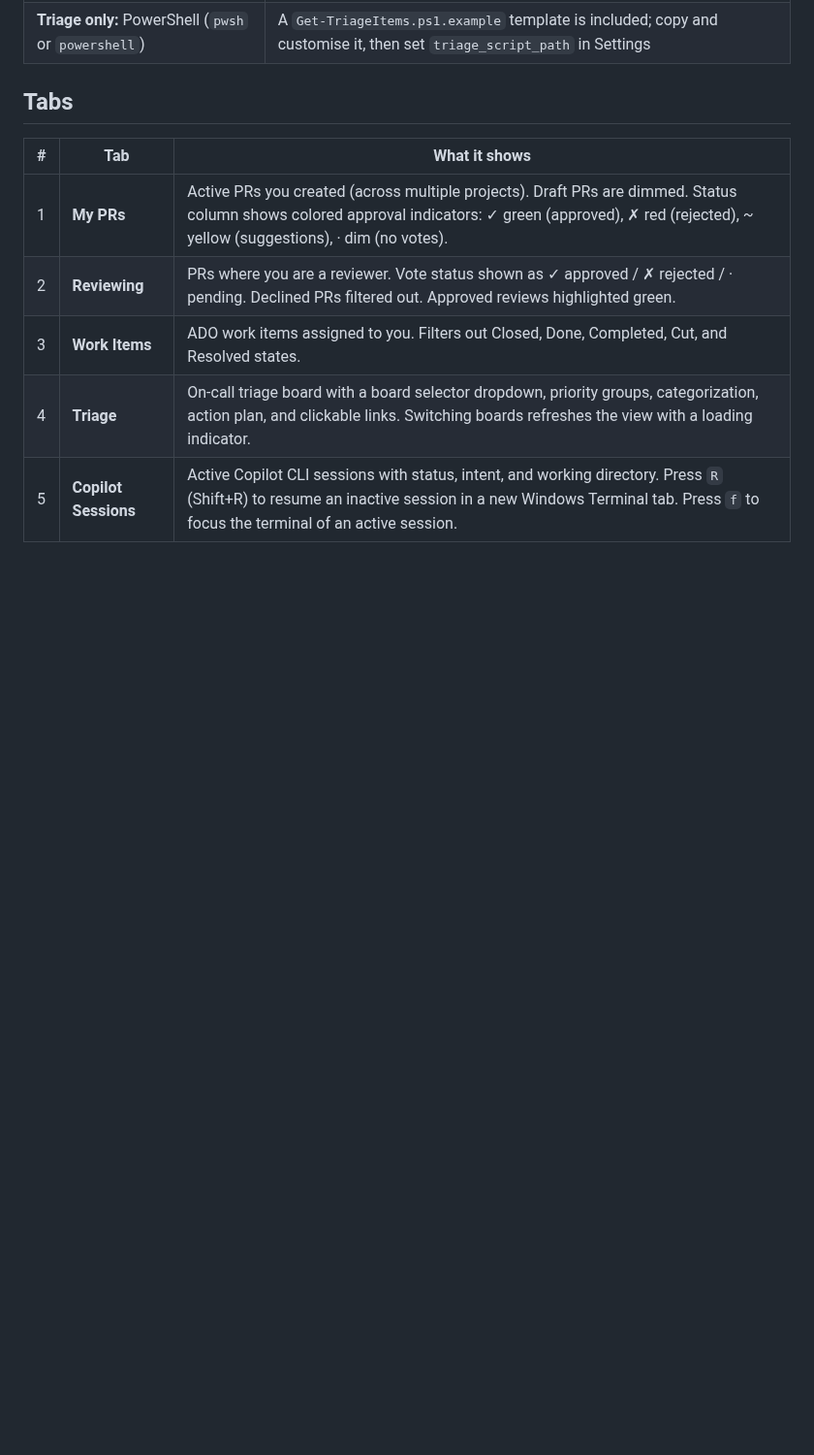
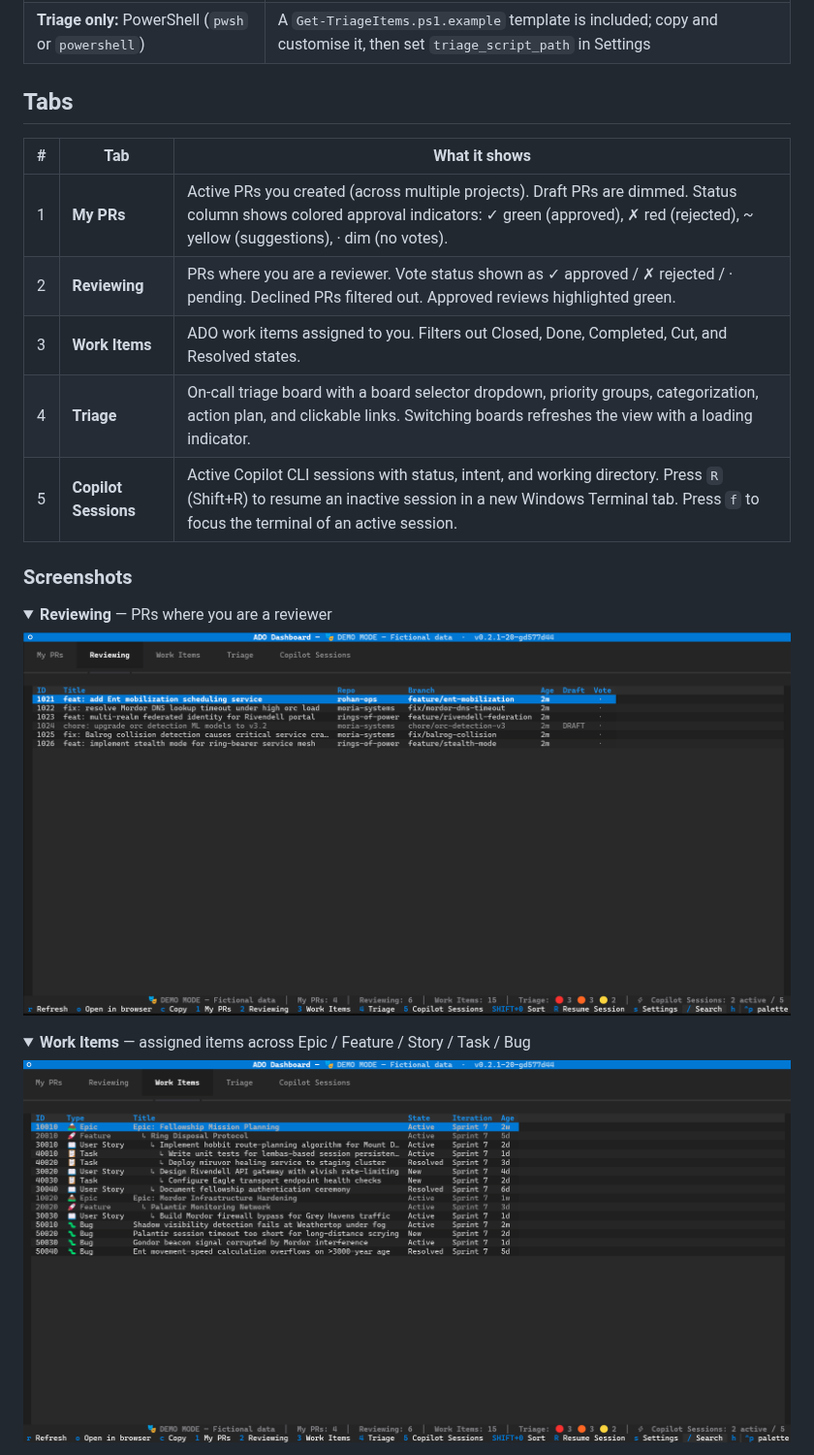
Before and after one commit to gaburn/ado-dashboard, a Markdown page: README.md, the part around one of its changes. Shown at 97% size. GitHub-like rendering; pictures changed too: docs/screenshots/02-reviewing.png (added), docs/screenshots/03-work-items.png (added); folded sections open; blank space fills up the shorter version.

```diff
--- a/README.md
+++ b/README.md
@@ -50,3 +53,18 @@ Re-run it any time with `ado-dashboard --setup`.
 | 3 | **Work Items** | ADO work items assigned to you. Filters out Closed, Done, Completed, Cut, and Resolved states. |
 | 4 | **Triage** | On-call triage board with a board selector dropdown, priority groups, categorization, action plan, and clickable links. Switching boards refreshes the view with a loading indicator. |
 | 5 | **Copilot Sessions** | Active Copilot CLI sessions with status, intent, and working directory. Press `R` (Shift+R) to resume an inactive session in a new Windows Terminal tab. Press `f` to focus the terminal of an active session. |
+
+### Screenshots
+
+<details>
+<summary><strong>Reviewing</strong> — PRs where you are a reviewer</summary>
+
+![Reviewing tab](docs/screenshots/02-reviewing.png)
+
+</details>
+
+<details>
+<summary><strong>Work Items</strong> — assigned items across Epic / Feature / Story / Task / Bug</summary>
+
+![Work Items tab](docs/screenshots/03-work-items.png)
+
```
Also changed, not shown: other parts of README.md (+19 -1 lines), CHANGELOG.md (+1 -0 lines), docs/screenshots/01-my-prs.png (added), docs/screenshots/04-triage.png (added), docs/screenshots/05-copilot-sessions.png (added).
